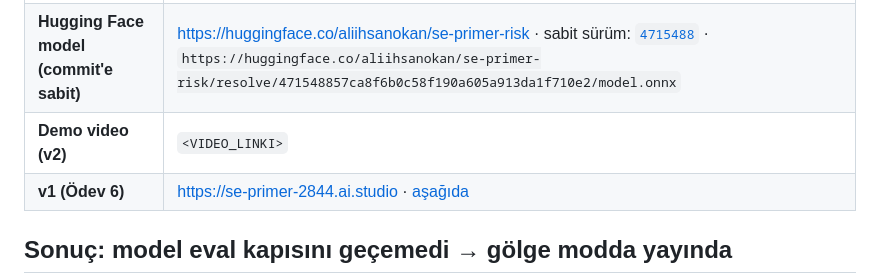
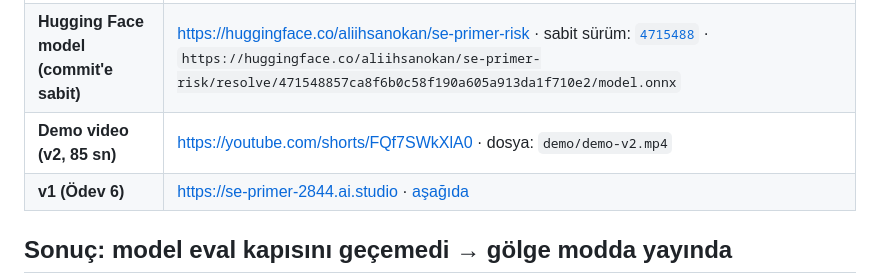
Before and after one commit to okanaliihsan/se-primer, a Markdown page: README.md, the part around the change. GitHub-like rendering.

Commit message:
README: v2 demo video linki
Co-Authored-By: Claude Opus 5.5 <noreply@anthropic.com>
Claude-Session: https://claude.ai/code/session_0134wLjgasXZ6DyVNso9Ko4w

```diff
--- a/README.md
+++ b/README.md
@@ -8,7 +8,7 @@ Yazılım mühendisliği için **oynanan bir kitap**. 19 Temmuz 2024 CrowdStrike
 | **Ders** | YZM301 · The Primer v2 (Modelden Ürüne) · teslim 6 Kasım 2026 |
 | **Canlı uygulama (v2, GitHub Pages)** | https://okanaliihsan.github.io/se-primer/ · veri toplama modu: [`?mod=veri`](https://okanaliihsan.github.io/se-primer/?mod=veri) · diferansiyel test ekranı: [`?parite=1`](https://okanaliihsan.github.io/se-primer/?parite=1) |
 | **Hugging Face model (commit'e sabit)** | https://huggingface.co/aliihsanokan/se-primer-risk · sabit sürüm: [`4715488`](https://huggingface.co/aliihsanokan/se-primer-risk/tree/471548857ca8f6b0c58f190a605a913da1f710e2) · `https://huggingface.co/aliihsanokan/se-primer-risk/resolve/471548857ca8f6b0c58f190a605a913da1f710e2/model.onnx` |
-| **Demo video (v2)** | `<VIDEO_LINKI>` |
+| **Demo video (v2, 85 sn)** | https://youtube.com/shorts/FQf7SWkXlA0 · dosya: `demo/demo-v2.mp4` |
 | **v1 (Ödev 6)** | https://se-primer-2844.ai.studio · [aşağıda](#bölüm-1-ödev-6) |
 
 ## Sonuç: model eval kapısını geçemedi → gölge modda yayında
```
